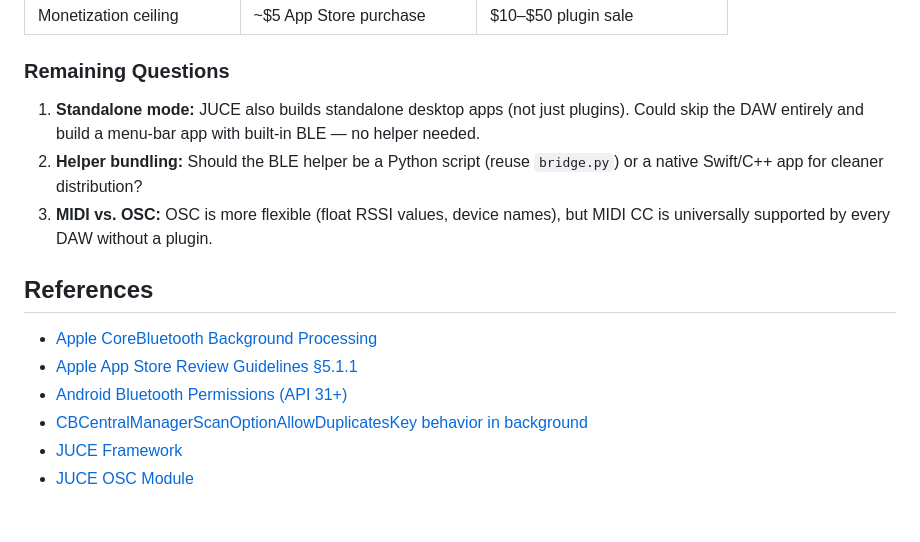
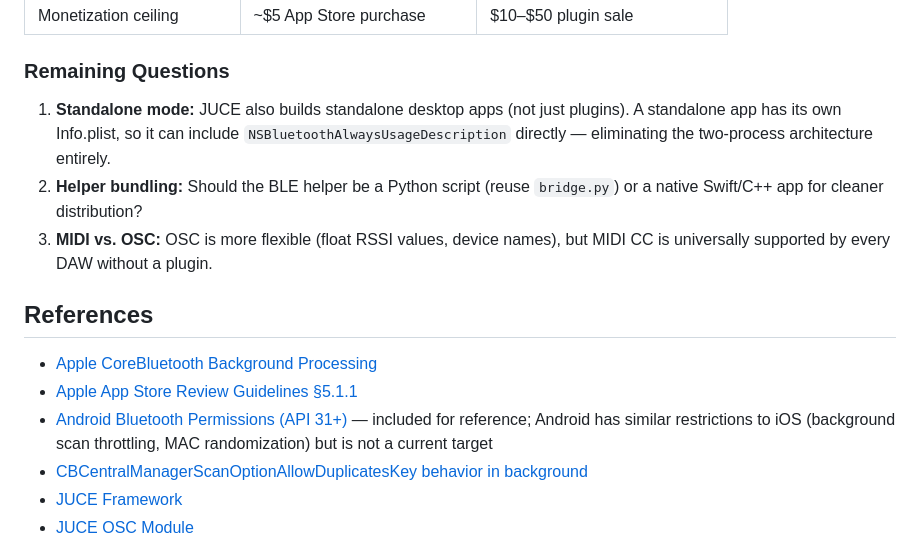
Before and after one commit to chrisfromthepast/bleTones, a Markdown page: PLATFORM_LIMITATIONS.md, the part around the change. Rendered like a GitHub page; blank space fills up the shorter version.

Commit message:
Address review feedback: clarify JUCE standalone permissions and Android reference scope
Co-authored-by: chrisfromthepast <63051844+chrisfromthepast@users.noreply.github.com>
Agent-Logs-Url: https://github.com/chrisfromthepast/bleTones/sessions/c0dc2e6f-15b4-453f-996b-bcbcf4f05849

```diff
--- a/PLATFORM_LIMITATIONS.md
+++ b/PLATFORM_LIMITATIONS.md
@@ -187,7 +187,7 @@ Split the system into two processes:
 
 ### Remaining Questions
 
-1. **Standalone mode:** JUCE also builds standalone desktop apps (not just plugins). Could skip the DAW entirely and build a menu-bar app with built-in BLE — no helper needed.
+1. **Standalone mode:** JUCE also builds standalone desktop apps (not just plugins). A standalone app has its own Info.plist, so it can include `NSBluetoothAlwaysUsageDescription` directly — eliminating the two-process architecture entirely.
 2. **Helper bundling:** Should the BLE helper be a Python script (reuse `bridge.py`) or a native Swift/C++ app for cleaner distribution?
 3. **MIDI vs. OSC:** OSC is more flexible (float RSSI values, device names), but MIDI CC is universally supported by every DAW without a plugin.
 
@@ -195,7 +195,7 @@ Split the system into two processes:
 
 - [Apple CoreBluetooth Background Processing](https://developer.apple.com/library/archive/documentation/NetworkingInternetWeb/Conceptual/CoreBluetooth_concepts/CoreBluetoothBackgroundProcessingForIOSApps/PerformingTasksWhileYourAppIsInTheBackground.html)
 - [Apple App Store Review Guidelines §5.1.1](https://developer.apple.com/app-store/review/guidelines/#data-collection-and-storage)
-- [Android Bluetooth Permissions (API 31+)](https://developer.android.com/develop/connectivity/bluetooth/bt-permissions)
+- [Android Bluetooth Permissions (API 31+)](https://developer.android.com/develop/connectivity/bluetooth/bt-permissions) — included for reference; Android has similar restrictions to iOS (background scan throttling, MAC randomization) but is not a current target
 - [CBCentralManagerScanOptionAllowDuplicatesKey behavior in background](https://developer.apple.com/documentation/corebluetooth/cbcentralmanagerscanoptionallowduplicateskey)
 - [JUCE Framework](https://juce.com/)
 - [JUCE OSC Module](https://docs.juce.com/master/group__juce__osc.html)
```
